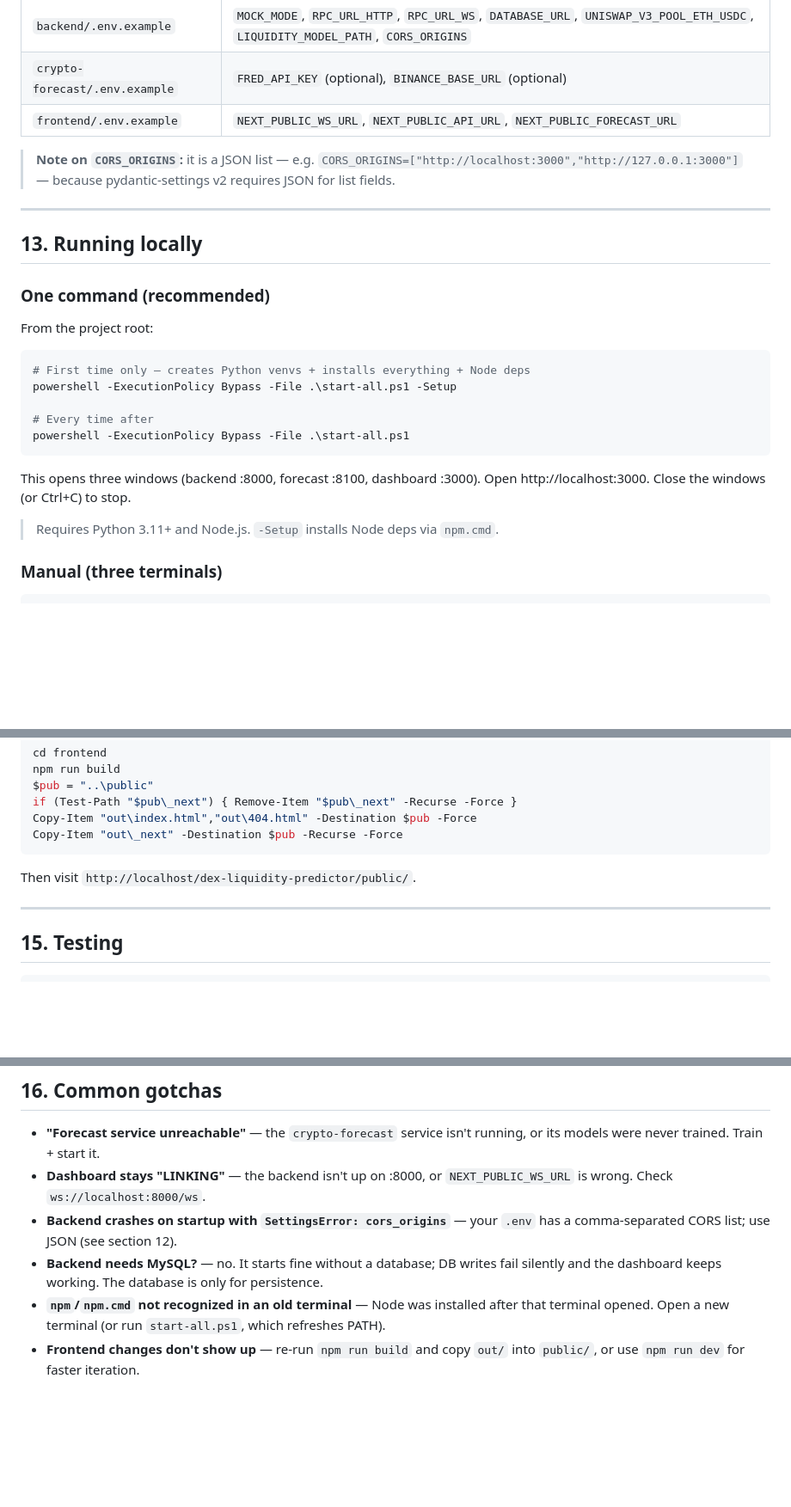
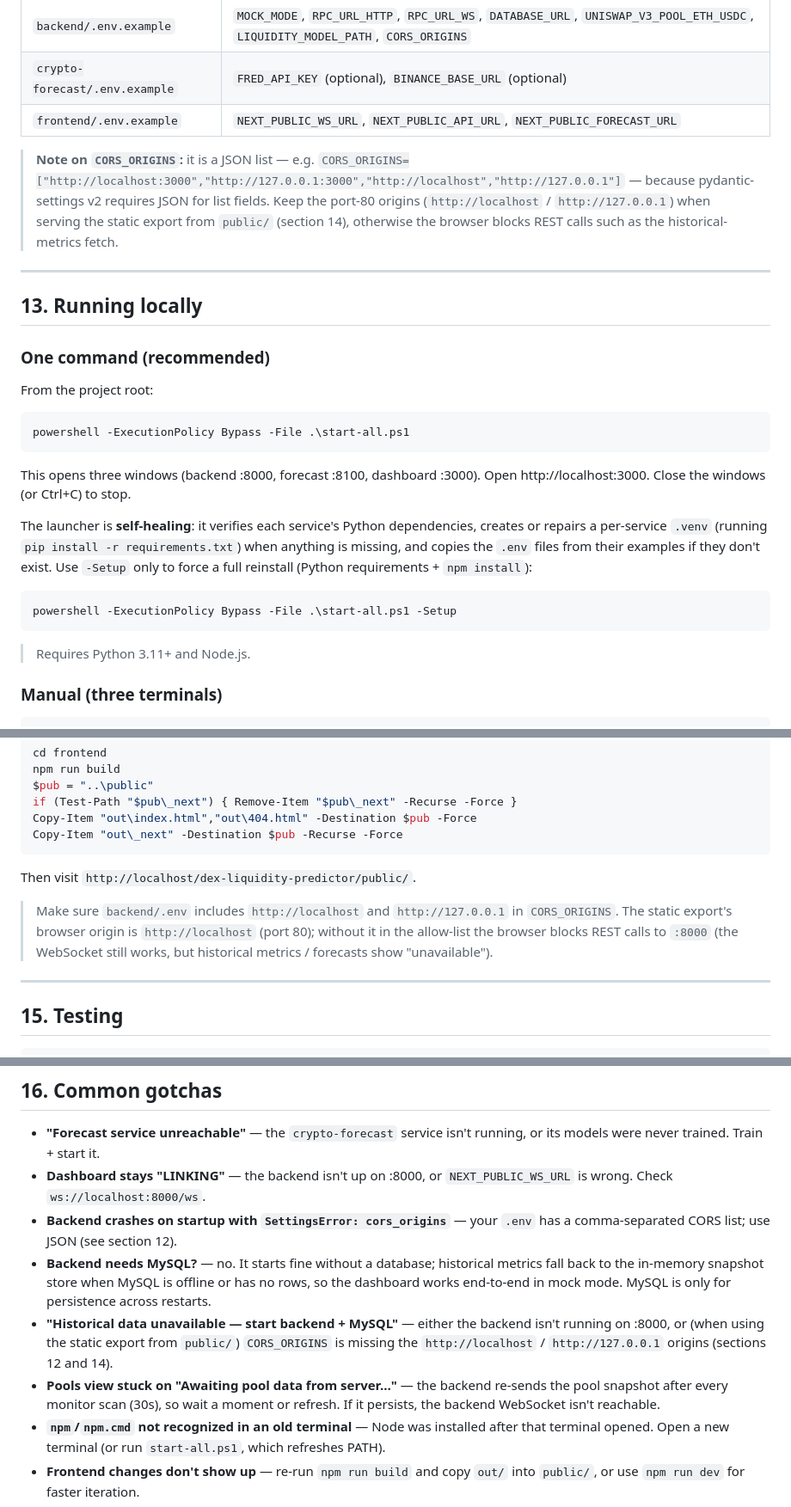
Before and after one commit to galenayaka/dex-liquidity-predictor, a Markdown page: README.md, 3 parts joined by grey strips. Shown at 86% size. Rendered like a GitHub page; blank space fills up the shorter version.

````diff
--- a/README.md
+++ b/README.md
@@ -558,8 +560,11 @@ dex-liquidity-predictor/
 | `frontend/.env.example`    | `NEXT_PUBLIC_WS_URL`, `NEXT_PUBLIC_API_URL`, `NEXT_PUBLIC_FORECAST_URL`           |
 
 > **Note on `CORS_ORIGINS`:** it is a JSON list — e.g.
-> `CORS_ORIGINS=["http://localhost:3000","http://127.0.0.1:3000"]` — because
-> pydantic-settings v2 requires JSON for list fields.
+> `CORS_ORIGINS=["http://localhost:3000","http://127.0.0.1:3000","http://localhost","http://127.0.0.1"]` —
+> because pydantic-settings v2 requires JSON for list fields. Keep the port-80
+> origins (`http://localhost` / `http://127.0.0.1`) when serving the static
+> export from `public/` (section 14), otherwise the browser blocks REST calls
+> such as the historical-metrics fetch.
 
 ---
 
@@ -570,17 +575,23 @@ dex-liquidity-predictor/
 From the project root:
 
 ```powershell
-# First time only — creates Python venvs + installs everything + Node deps
-powershell -ExecutionPolicy Bypass -File .\start-all.ps1 -Setup
-
-# Every time after
 powershell -ExecutionPolicy Bypass -File .\start-all.ps1
 ```
 
 This opens three windows (backend :8000, forecast :8100, dashboard :3000).
 Open http://localhost:3000. Close the windows (or Ctrl+C) to stop.
 
-> Requires Python 3.11+ and Node.js. `-Setup` installs Node deps via `npm.cmd`.
+The launcher is **self-healing**: it verifies each service's Python
+dependencies, creates or repairs a per-service `.venv` (running
+`pip install -r requirements.txt`) when anything is missing, and copies the
+`.env` files from their examples if they don't exist. Use `-Setup` only to
+force a full reinstall (Python requirements + `npm install`):
+
+```powershell
+powershell -ExecutionPolicy Bypass -File .\start-all.ps1 -Setup
+```
+
+> Requires Python 3.11+ and Node.js.
 
 ### Manual (three terminals)
 
@@ -630,6 +641,12 @@ Copy-Item "out\_next" -Destination $pub -Recurse -Force
 
 Then visit `http://localhost/dex-liquidity-predictor/public/`.
 
+> Make sure `backend/.env` includes `http://localhost` and `http://127.0.0.1`
+> in `CORS_ORIGINS`. The static export's browser origin is `http://localhost`
+> (port 80); without it in the allow-list the browser blocks REST calls to
+> `:8000` (the WebSocket still works, but historical metrics / forecasts show
+> "unavailable").
+
 ---
 
 ## 15. Testing
@@ -655,9 +672,17 @@ round-trips, direction, magnitude, zero-liquidity guard).
   `NEXT_PUBLIC_WS_URL` is wrong. Check `ws://localhost:8000/ws`.
 - **Backend crashes on startup with `SettingsError: cors_origins`** — your
   `.env` has a comma-separated CORS list; use JSON (see section 12).
-- **Backend needs MySQL?** — no. It starts fine without a database; DB
-  writes fail silently and the dashboard keeps working. The database is only for
-  persistence.
+- **Backend needs MySQL?** — no. It starts fine without a database; historical
+  metrics fall back to the in-memory snapshot store when MySQL is offline or
+  has no rows, so the dashboard works end-to-end in mock mode. MySQL is only
+  for persistence across restarts.
+- **"Historical data unavailable — start backend + MySQL"** — either the
+  backend isn't running on :8000, or (when using the static export from
+  `public/`) `CORS_ORIGINS` is missing the `http://localhost` /
+  `http://127.0.0.1` origins (sections 12 and 14).
+- **Pools view stuck on "Awaiting pool data from server…"** — the backend
+  re-sends the pool snapshot after every monitor scan (30s), so wait a moment
+  or refresh. If it persists, the backend WebSocket isn't reachable.
 - **`npm`/`npm.cmd` not recognized in an old terminal** — Node was installed
   after that terminal opened. Open a new terminal (or run `start-all.ps1`,
   which refreshes PATH).
````
Also changed, not shown: other parts of README.md (+3 -1 lines), backend/README.md (+1 -0 lines), docs/05-api-reference.md (+4 -0 lines).
